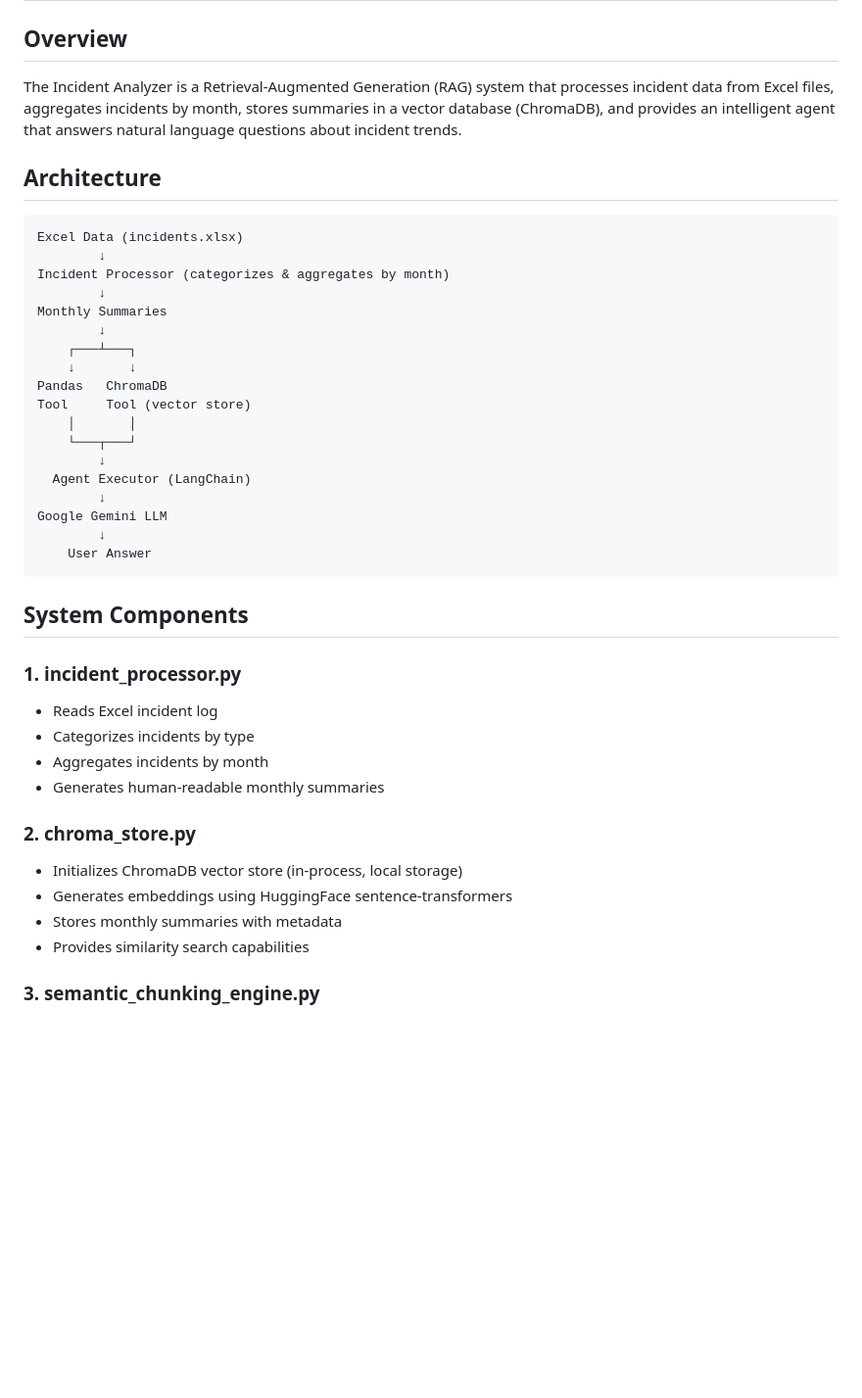
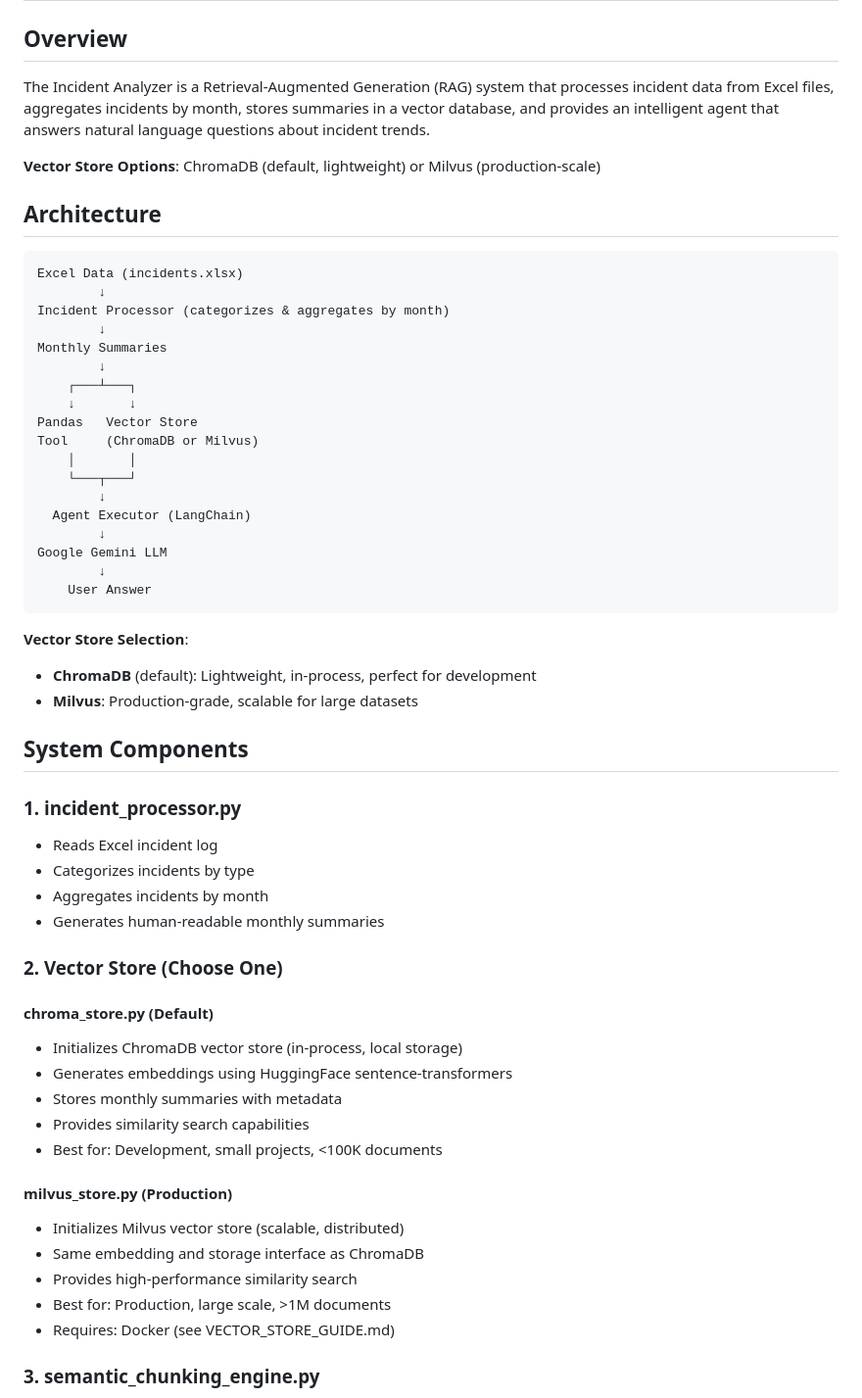
Before and after one commit to madhan-gurumoorthy/rag-systems, a Markdown page: incident_analyzer/README.md, the part around one of its changes. Shown at 98% size. GitHub-like rendering; blank space fills up the shorter version.

````diff
--- a/incident_analyzer/README.md
+++ b/incident_analyzer/README.md
@@ -1,7 +1,9 @@
 # Incident Analyzer - End-to-End Documentation
 
 ## Overview
-The Incident Analyzer is a Retrieval-Augmented Generation (RAG) system that processes incident data from Excel files, aggregates incidents by month, stores summaries in a vector database (ChromaDB), and provides an intelligent agent that answers natural language questions about incident trends.
+The Incident Analyzer is a Retrieval-Augmented Generation (RAG) system that processes incident data from Excel files, aggregates incidents by month, stores summaries in a vector database, and provides an intelligent agent that answers natural language questions about incident trends.
+
+**Vector Store Options**: ChromaDB (default, lightweight) or Milvus (production-scale)
 
 ## Architecture
 
@@ -14,8 +16,8 @@ Monthly Summaries
         ↓
     ┌───┴───┐
     ↓       ↓
-Pandas   ChromaDB
-Tool     Tool (vector store)
+Pandas   Vector Store
+Tool     (ChromaDB or Milvus)
     │       │
     └───┬───┘
         ↓
@@ -26,6 +28,10 @@ Google Gemini LLM
     User Answer
 ```
 
+**Vector Store Selection**:
+- **ChromaDB** (default): Lightweight, in-process, perfect for development
+- **Milvus**: Production-grade, scalable for large datasets
+
 ## System Components
 
 ### 1. **incident_processor.py**
@@ -34,11 +40,21 @@ Google Gemini LLM
 - Aggregates incidents by month
 - Generates human-readable monthly summaries
 
-### 2. **chroma_store.py**
+### 2. **Vector Store (Choose One)**
+
+#### **chroma_store.py** (Default)
 - Initializes ChromaDB vector store (in-process, local storage)
 - Generates embeddings using HuggingFace sentence-transformers
 - Stores monthly summaries with metadata
 - Provides similarity search capabilities
+- Best for: Development, small projects, <100K documents
+
+#### **milvus_store.py** (Production)
+- Initializes Milvus vector store (scalable, distributed)
+- Same embedding and storage interface as ChromaDB
+- Provides high-performance similarity search
+- Best for: Production, large scale, >1M documents
+- Requires: Docker (see VECTOR_STORE_GUIDE.md)
 
 ### 3. **semantic_chunking_engine.py**
 - Splits documents into semantically coherent chunks
````
Also changed, not shown: other parts of incident_analyzer/README.md (+99 -12 lines).
